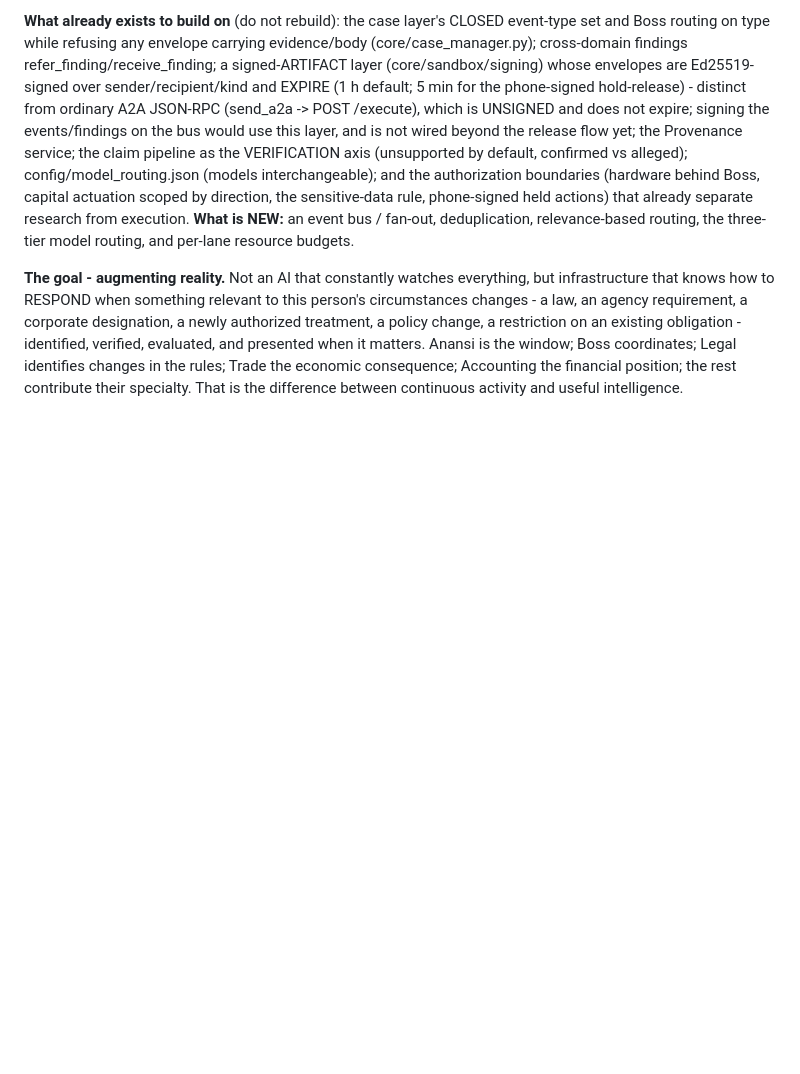
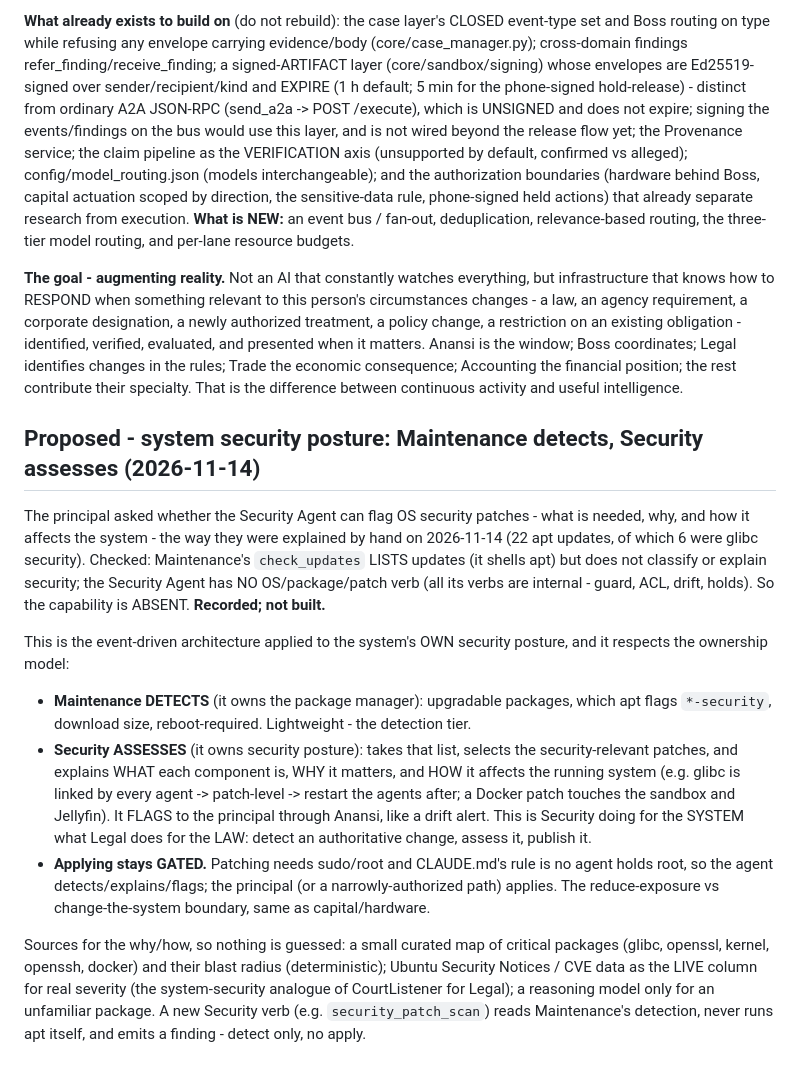
Before and after one commit to Anureyki/Mycelial-, a Markdown page: DEPLOYMENT_PROGRESS.md, the part around the change. GitHub-like rendering; blank space fills up the shorter version.

Commit message:
DEPLOYMENT_PROGRESS: system security posture - Maintenance detects, Security assesses, apply stays gated
The principal asked if Security can flag OS security patches (what/why/how-it-affects) as
done by hand for the 22 apt updates. Checked: Maintenance check_updates only lists; Security
has no OS-patch verb - capability absent. Recorded the design: Maintenance detects (owns the
package manager), Security assesses and flags the security-relevant ones via Anansi (as Legal
does for law), applying stays gated behind sudo (no agent holds root). Sources: a curated
critical-package blast-radius map + Ubuntu Security Notices/CVE as the live column; a model
only for unfamiliar packages. A security_patch_scan verb reads Maintenance's detection, never
runs apt, emits a finding.

Co-Authored-By: Claude Opus 4.8 <noreply@anthropic.com>
Claude-Session: https://claude.ai/code/session_017CDtwam3UTv9JFzZMbe55W

```diff
--- a/DEPLOYMENT_PROGRESS.md
+++ b/DEPLOYMENT_PROGRESS.md
@@ -2230,3 +2230,33 @@ identified, verified, evaluated, and presented when it matters. Anansi is the wi
 Boss coordinates; Legal identifies changes in the rules; Trade the economic
 consequence; Accounting the financial position; the rest contribute their specialty.
 That is the difference between continuous activity and useful intelligence.
+
+## Proposed - system security posture: Maintenance detects, Security assesses (2026-11-14)
+
+The principal asked whether the Security Agent can flag OS security patches - what is
+needed, why, and how it affects the system - the way they were explained by hand on
+2026-11-14 (22 apt updates, of which 6 were glibc security). Checked: Maintenance's
+`check_updates` LISTS updates (it shells apt) but does not classify or explain security;
+the Security Agent has NO OS/package/patch verb (all its verbs are internal - guard, ACL,
+drift, holds). So the capability is ABSENT. **Recorded; not built.**
+
+This is the event-driven architecture applied to the system's OWN security posture, and
+it respects the ownership model:
+- **Maintenance DETECTS** (it owns the package manager): upgradable packages, which apt
+  flags `*-security`, download size, reboot-required. Lightweight - the detection tier.
+- **Security ASSESSES** (it owns security posture): takes that list, selects the
+  security-relevant patches, and explains WHAT each component is, WHY it matters, and HOW
+  it affects the running system (e.g. glibc is linked by every agent -> patch-level ->
+  restart the agents after; a Docker patch touches the sandbox and Jellyfin). It FLAGS to
+  the principal through Anansi, like a drift alert. This is Security doing for the SYSTEM
+  what Legal does for the LAW: detect an authoritative change, assess it, publish it.
+- **Applying stays GATED.** Patching needs sudo/root and CLAUDE.md's rule is no agent
+  holds root, so the agent detects/explains/flags; the principal (or a narrowly-authorized
+  path) applies. The reduce-exposure vs change-the-system boundary, same as capital/hardware.
+
+Sources for the why/how, so nothing is guessed: a small curated map of critical packages
+(glibc, openssl, kernel, openssh, docker) and their blast radius (deterministic); Ubuntu
+Security Notices / CVE data as the LIVE column for real severity (the system-security
+analogue of CourtListener for Legal); a reasoning model only for an unfamiliar package.
+A new Security verb (e.g. `security_patch_scan`) reads Maintenance's detection, never runs
+apt itself, and emits a finding - detect only, no apply.
```
